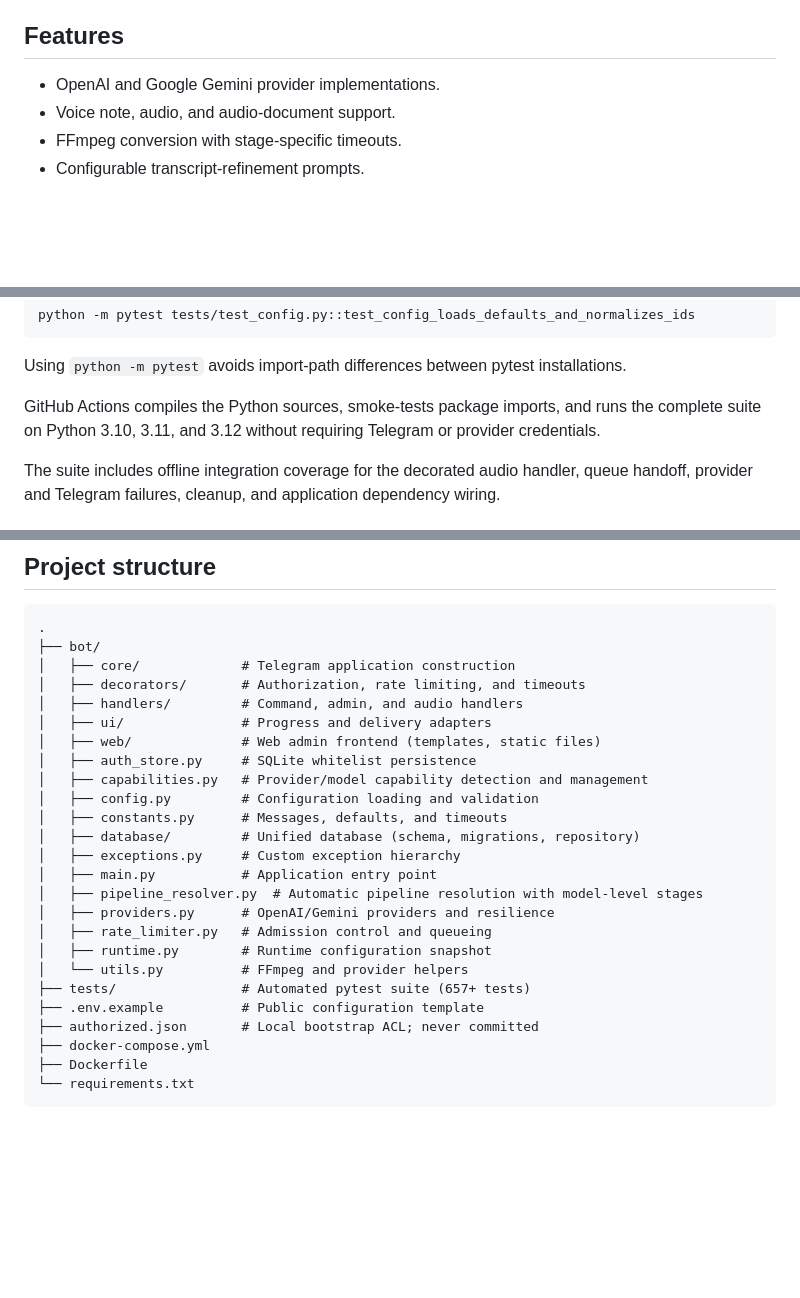
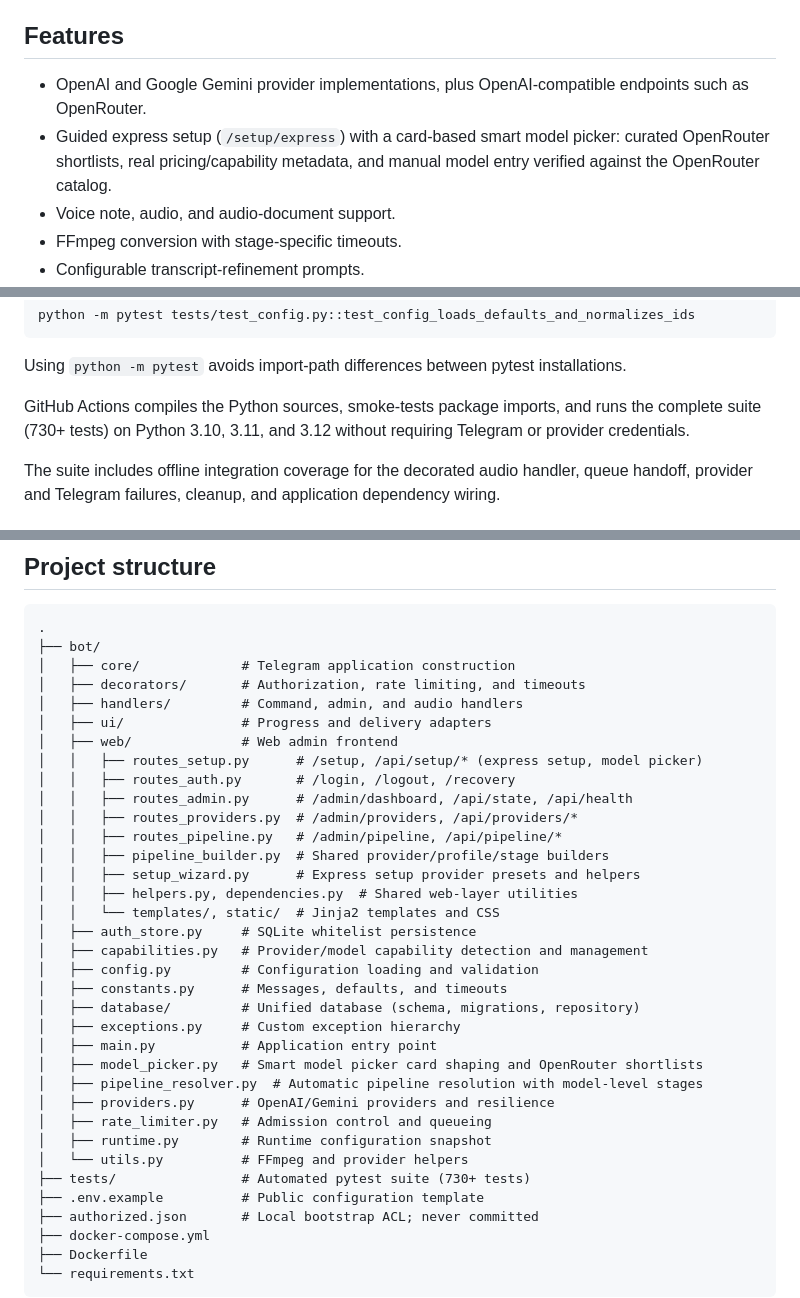
Before and after one commit to NdR91/ndr-telegram-audio-bot, a Markdown page: README.md, 3 parts joined by grey strips. GitHub-like rendering; blank space fills up the shorter version.

Commit message:
docs: align README with express setup, model picker, and web module split
Update features, project structure tree, and test count to reflect W9/W10
and the O5 route modularisation.

Co-Authored-By: Claude Sonnet 5 <noreply@anthropic.com>

```diff
--- a/README.md
+++ b/README.md
@@ -11,7 +11,11 @@ practice and is maintained as a small, real-world application.
 
 ## Features
 
-- OpenAI and Google Gemini provider implementations.
+- OpenAI and Google Gemini provider implementations, plus OpenAI-compatible
+  endpoints such as OpenRouter.
+- Guided express setup (`/setup/express`) with a card-based smart model picker:
+  curated OpenRouter shortlists, real pricing/capability metadata, and manual
+  model entry verified against the OpenRouter catalog.
 - Voice note, audio, and audio-document support.
 - FFmpeg conversion with stage-specific timeouts.
 - Configurable transcript-refinement prompts.
@@ -240,8 +244,8 @@ Using `python -m pytest` avoids import-path differences between pytest
 installations.
 
 GitHub Actions compiles the Python sources, smoke-tests package imports, and
-runs the complete suite on Python 3.10, 3.11, and 3.12 without requiring
-Telegram or provider credentials.
+runs the complete suite (730+ tests) on Python 3.10, 3.11, and 3.12 without
+requiring Telegram or provider credentials.
 
 The suite includes offline integration coverage for the decorated audio
 handler, queue handoff, provider and Telegram failures, cleanup, and
@@ -269,7 +273,16 @@ application dependency wiring.
 │   ├── decorators/       # Authorization, rate limiting, and timeouts
 │   ├── handlers/         # Command, admin, and audio handlers
 │   ├── ui/               # Progress and delivery adapters
-│   ├── web/              # Web admin frontend (templates, static files)
+│   ├── web/              # Web admin frontend
+│   │   ├── routes_setup.py      # /setup, /api/setup/* (express setup, model picker)
+│   │   ├── routes_auth.py       # /login, /logout, /recovery
+│   │   ├── routes_admin.py      # /admin/dashboard, /api/state, /api/health
+│   │   ├── routes_providers.py  # /admin/providers, /api/providers/*
+│   │   ├── routes_pipeline.py   # /admin/pipeline, /api/pipeline/*
+│   │   ├── pipeline_builder.py  # Shared provider/profile/stage builders
+│   │   ├── setup_wizard.py      # Express setup provider presets and helpers
+│   │   ├── helpers.py, dependencies.py  # Shared web-layer utilities
+│   │   └── templates/, static/  # Jinja2 templates and CSS
 │   ├── auth_store.py     # SQLite whitelist persistence
 │   ├── capabilities.py   # Provider/model capability detection and management
 │   ├── config.py         # Configuration loading and validation
@@ -277,12 +290,13 @@ application dependency wiring.
 │   ├── database/         # Unified database (schema, migrations, repository)
 │   ├── exceptions.py     # Custom exception hierarchy
 │   ├── main.py           # Application entry point
+│   ├── model_picker.py   # Smart model picker card shaping and OpenRouter shortlists
 │   ├── pipeline_resolver.py  # Automatic pipeline resolution with model-level stages
 │   ├── providers.py      # OpenAI/Gemini providers and resilience
 │   ├── rate_limiter.py   # Admission control and queueing
 │   ├── runtime.py        # Runtime configuration snapshot
 │   └── utils.py          # FFmpeg and provider helpers
-├── tests/                # Automated pytest suite (657+ tests)
+├── tests/                # Automated pytest suite (730+ tests)
 ├── .env.example          # Public configuration template
 ├── authorized.json       # Local bootstrap ACL; never committed
 ├── docker-compose.yml
```
